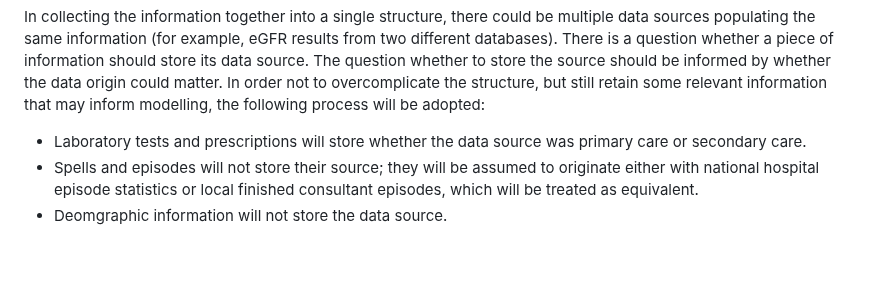
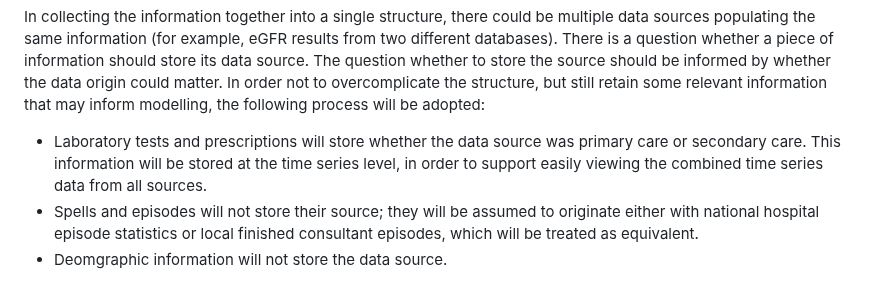
Before and after one commit to jrs0/hbr_models, a Markdown page: specification.md, the part around the change. GitHub-like rendering; blank space fills up the shorter version.

```diff
--- a/specification.md
+++ b/specification.md
@@ -29,7 +29,7 @@ The core data preprocessing routines convert data from the form in the data sour
 In the internal structure, many pieces of information may be missing. Parts of the program that use this information as a data source are free to discard structures that are missing required data.
 
 In collecting the information together into a single structure, there could be multiple data sources populating the same information (for example, eGFR results from two different databases). There is a question whether a piece of information should store its data source. The question whether to store the source should be informed by whether the data origin could matter. In order not to overcomplicate the structure, but still retain some relevant information that may inform modelling, the following process will be adopted:
-* Laboratory tests and prescriptions will store whether the data source was primary care or secondary care.
+* Laboratory tests and prescriptions will store whether the data source was primary care or secondary care. This information will be stored at the time series level, in order to support easily viewing the combined time series data from all sources.
 * Spells and episodes will not store their source; they will be assumed to originate either with national hospital episode statistics or local finished consultant episodes, which will be treated as equivalent.
 * Deomgraphic information will not store the data source.
 
```
Also changed, not shown: design.md (+13 -1 lines).
